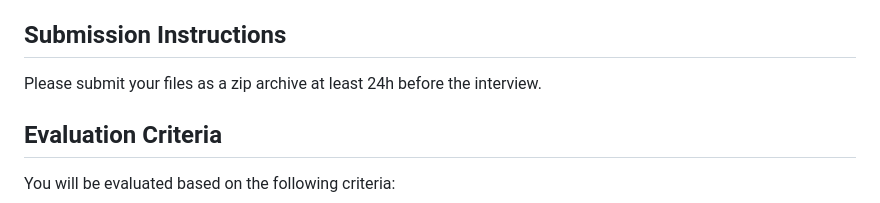
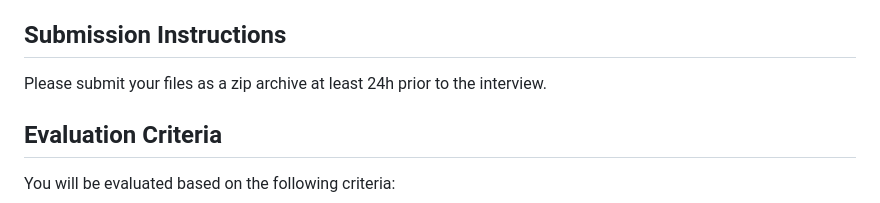
Before and after one commit to axpogroup/hiring-challenges, a Markdown page: senior-data-engineer-challenge/README.md, the part around the change. Rendered like a GitHub page.

```diff
--- a/senior-data-engineer-challenge/README.md
+++ b/senior-data-engineer-challenge/README.md
@@ -73,7 +73,7 @@ analysis to a technical audience.
 
 ## Submission Instructions
 
-Please submit your files as a zip archive at least 24h before the interview.
+Please submit your files as a zip archive at least 24h prior to the interview.
 
 ## Evaluation Criteria
 
```
